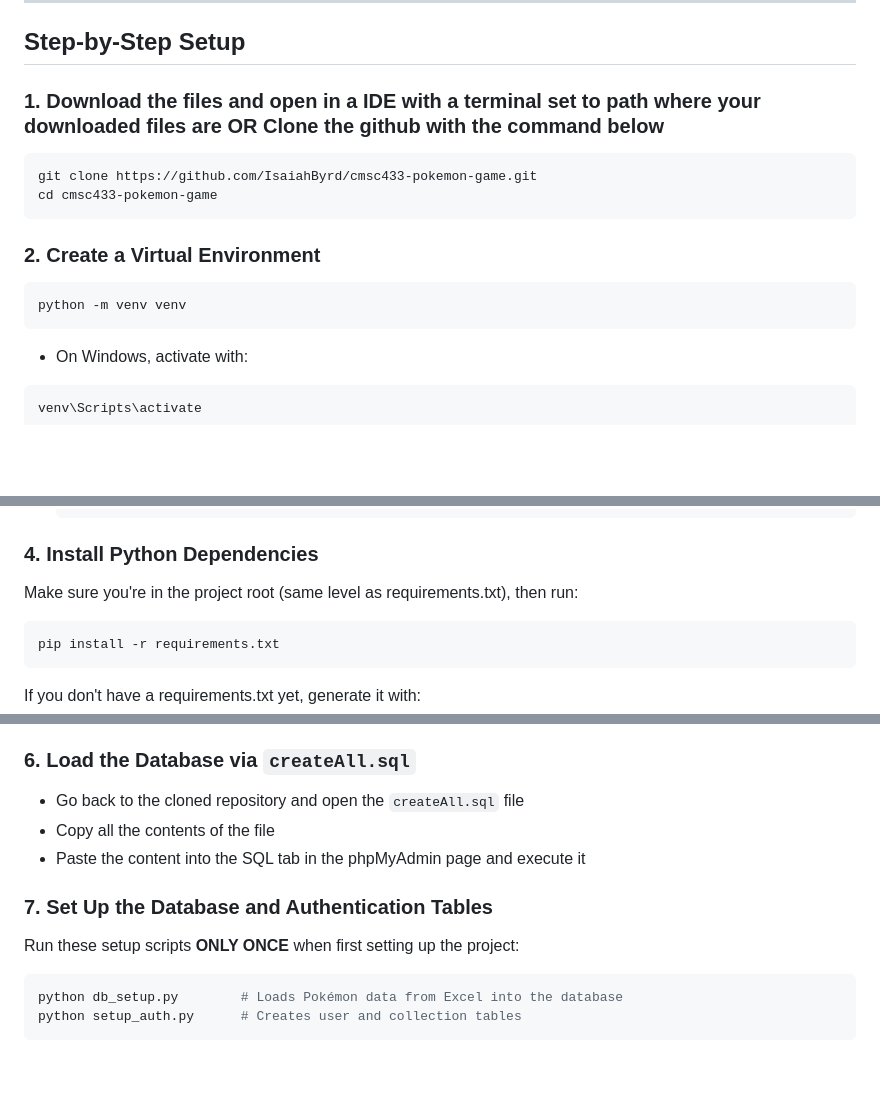
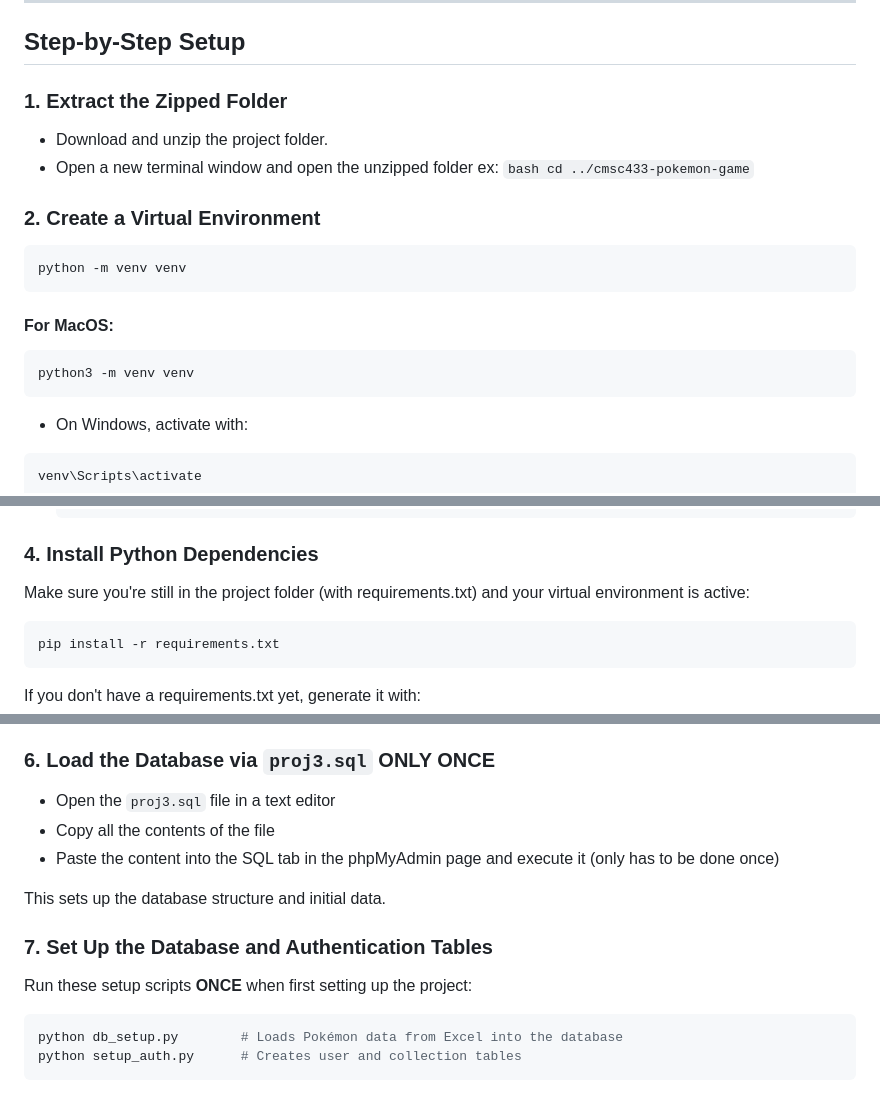
Before and after one commit to IsaiahByrd/cmsc433-pokemon-game, a Markdown page: README.md, 3 parts joined by grey strips. Drawn GitHub-style; blank space fills up the shorter version.

Commit message:
Update README.md for clearer setup instructions and correct SQL file reference

````diff
--- a/README.md
+++ b/README.md
@@ -13,16 +13,17 @@ This project is a Pokémon Game for CMSC433 at UMBC. Follow the instructions bel
 
 ## Step-by-Step Setup
 
-### 1. Download the files and open in a IDE with a terminal set to path where your downloaded files are OR Clone the github with the command below
-
-```bash
-git clone https://github.com/IsaiahByrd/cmsc433-pokemon-game.git
-cd cmsc433-pokemon-game
-```
+### 1. Extract the Zipped Folder
+- Download and unzip the project folder.
+- Open a new terminal window and open the unzipped folder ex: ```bash cd ../cmsc433-pokemon-game```
 
 ### 2. Create a Virtual Environment
 ```bash
 python -m venv venv
+```
+#### For MacOS:
+```bash
+python3 -m venv venv
 ```
 
 - On Windows, activate with:
@@ -72,7 +73,7 @@
   ```
 
 ### 4. Install Python Dependencies
-Make sure you're in the project root (same level as requirements.txt), then run:
+Make sure you're still in the project folder (with requirements.txt) and your virtual environment is active:
 ```bash
 pip install -r requirements.txt
 ```
@@ -89,13 +90,15 @@ pip freeze > requirements.txt
 * Start Apache Web Server and MySQL Database
 * Go to http://localhost/phpmyadmin/ in your browser
 
-### 6. Load the Database via `createAll.sql`
-* Go back to the cloned repository and open the `createAll.sql` file
+### 6. Load the Database via `proj3.sql` **ONLY ONCE**
+* Open the `proj3.sql` file in a text editor
 * Copy all the contents of the file
-* Paste the content into the SQL tab in the phpMyAdmin page and execute it
+* Paste the content into the SQL tab in the phpMyAdmin page and execute it (only has to be done once)
+
+This sets up the database structure and initial data.
 
 ### 7. Set Up the Database and Authentication Tables
-Run these setup scripts **ONLY ONCE** when first setting up the project:
+Run these setup scripts **ONCE** when first setting up the project:
 
 ```bash
 python db_setup.py        # Loads Pokémon data from Excel into the database
````
